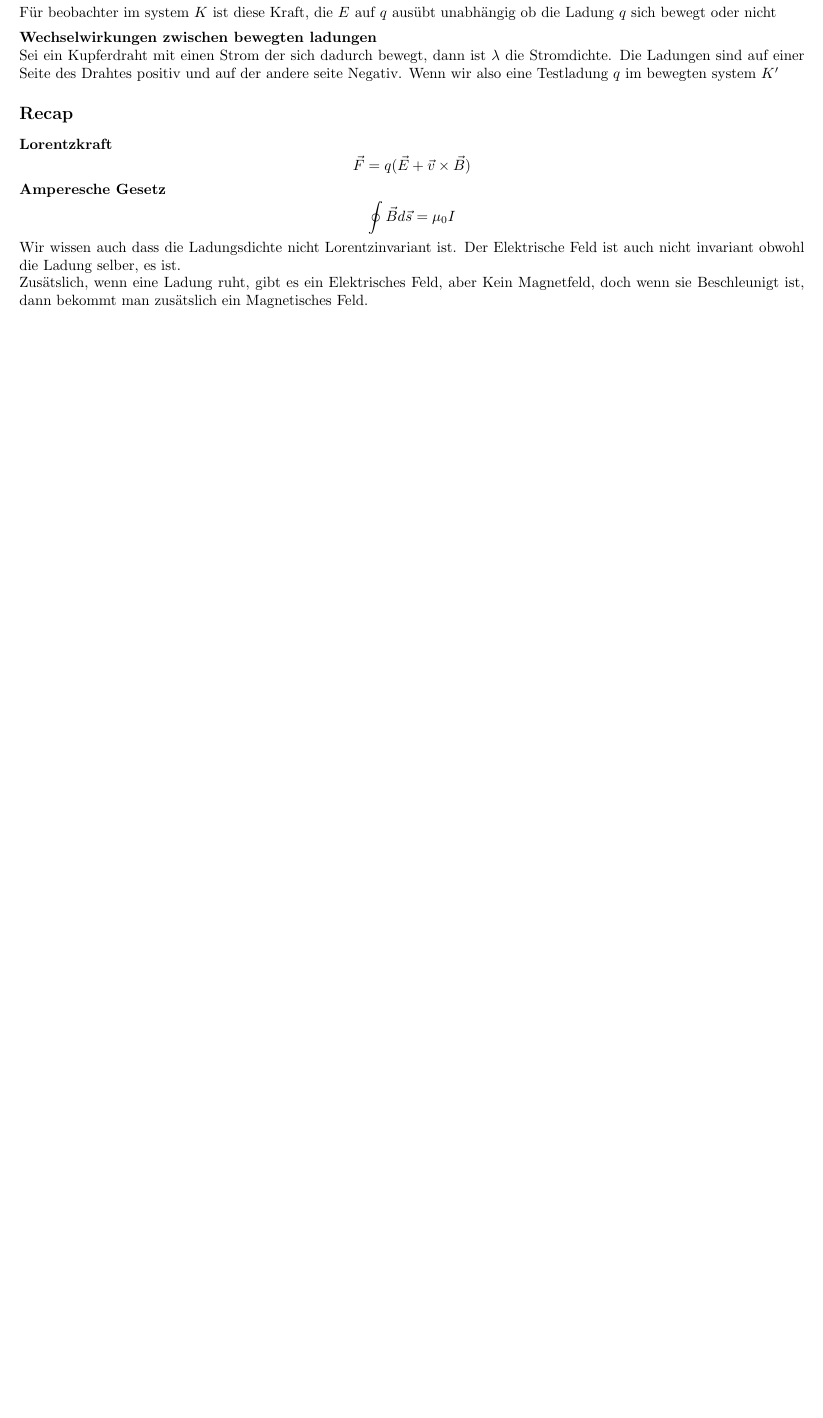
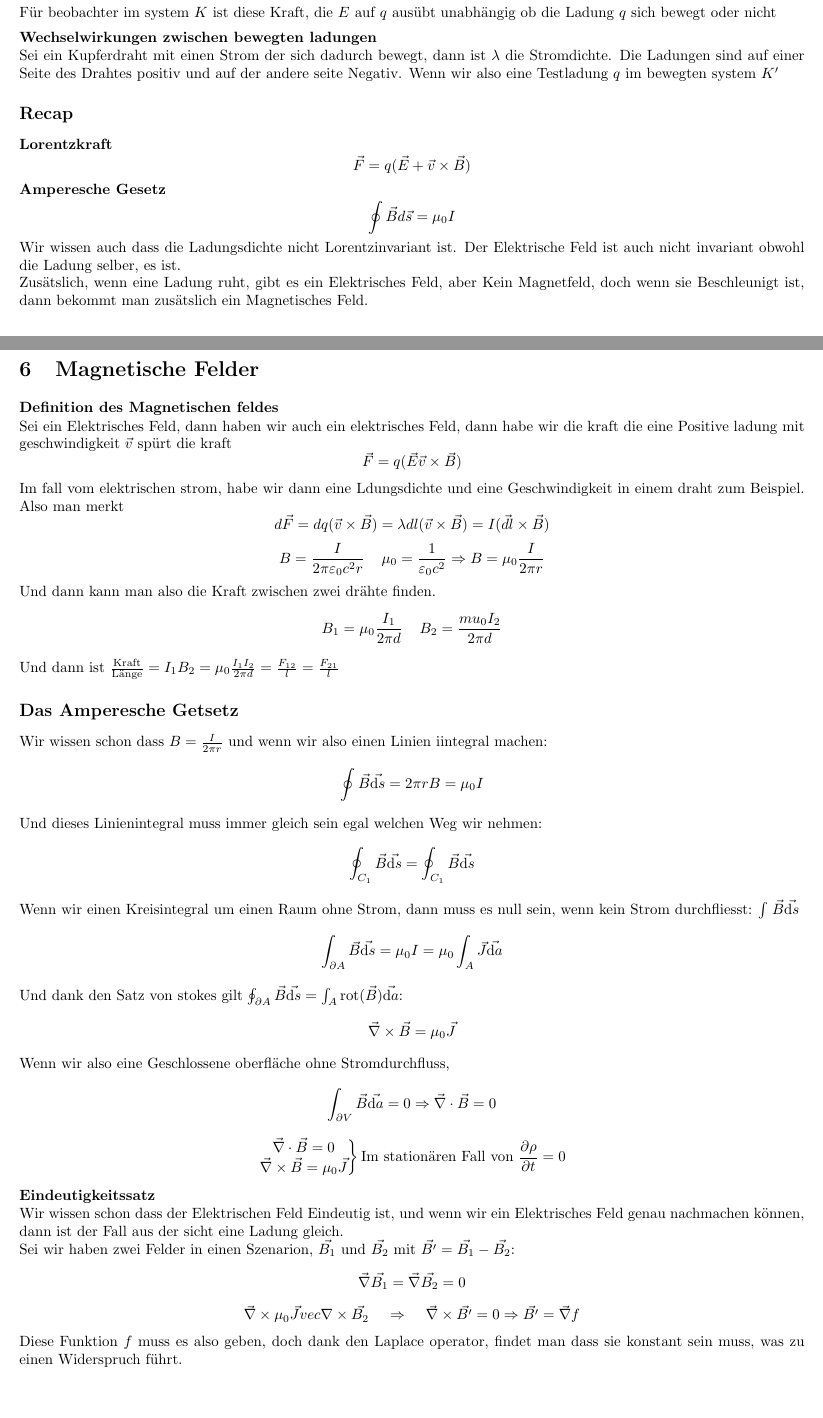
Before and after one commit to SleakStick/Notizen, a LaTeX paper (PhysikII/phys.tex): part of page 25 of 25 before the commit and two parts of pages 25 and 26 of 27 after it, the two joined at a grey line, cut so that both start at the same text, the shorter picture padded with empty space. Compiled offline with pdfLaTeX; a LaTeX package or settings file that is missing is left out.

Commit message:
Physik 17.02

```diff
--- a/PhysikII/phys.tex
+++ b/PhysikII/phys.tex
@@ -598,3 +598,31 @@ Sei ein Kupferdraht mit einen Strom der sich dadurch bewegt, dann ist $\lambda$
 \subsubsection*{Amperesche Gesetz}\[\oint\vec{B}d\vec{s}=\mu_0 I\]
 Wir wissen auch dass die Ladungsdichte nicht Lorentzinvariant ist. Der Elektrische Feld ist auch nicht invariant obwohl die Ladung selber, es ist.\newline
 Zusätslich, wenn eine Ladung ruht, gibt es ein Elektrisches Feld, aber Kein Magnetfeld, doch wenn sie Beschleunigt ist, dann bekommt man zusätslich ein Magnetisches Feld.
+\section{Magnetische Felder}
+\subsubsection*{Definition des Magnetischen feldes}
+Sei ein Elektrisches Feld, dann haben wir auch ein elektrisches Feld, dann habe wir die kraft die eine Positive ladung mit geschwindigkeit $\vec{v}$ spürt die kraft
+\[\vec{F}=q(\vec{E}\vec{v}\times\vec{B})\]
+Im fall vom elektrischen strom, habe wir dann eine Ldungsdichte und eine Geschwindigkeit in einem draht zum Beispiel. Also man merkt
+\[d \vec{F}=dq(\vec{v}\times \vec{B})=\lambda dl(\vec{v}\times \vec{B})=I(\vec{dl}\times \vec{B})\]
+\[B=\frac{I}{2\pi \varepsilon_0 c^2 r}\mspc \mu_0=\frac{1}{\varepsilon_0 c^2}\Rightarrow B=\mu_0 \frac{I}{2\pi r}\]
+Und dann kann man also die Kraft zwischen zwei drähte finden.
+\[B_1=\mu_0 \frac{I_1}{2\pi d }\mspc B_2=\frac{mu_0 I_2}{2\pi d }\]
+Und dann ist $\frac{\text{Kraft}}{\text{Länge}}=I_1B_2=\mu_0 \frac{I_1I_2}{2\pi d }=\frac{F_{12}}{l}=\frac{F_{21}}{l}$
+\subsection*{Das Amperesche Getsetz}
+Wir wissen schon dass $B=\frac{I }{2\pi r}$ und wenn wir also einen Linien iintegral machen:
+\[\oint^{}_{}\vec{B}\vec{\text{d}s}=2\pi rB=\mu_0 I\]
+Und dieses Linienintegral muss immer gleich sein egal welchen Weg wir nehmen:
+\[\oint^{}_{C_1}\vec{B}\vec{\text{d}s}=\oint^{}_{C_1}\vec{B}\vec{\text{d}s}\]
+Wenn wir einen Kreisintegral um einen Raum ohne Strom, dann muss es null sein, wenn kein Strom durchfliesst: $\int^{}_{}\vec{B}\vec{\text{d}s}$
+\[\int^{}_{\partial A}\vec{B}\vec{\text{d}s}=\mu_0 I=\mu_0 \int^{}_{A}\vec{J}\vec{\text{d}a}\]
+Und dank den Satz von stokes gilt $\oint^{}_{\partial A}\vec{B} \vec{\text{d}s}=\int^{}_{A}\text{rot}(\vec{B})\vec{\text{d}a}$:
+\[\vec{\nabla}\times \vec{B}=\mu_0 \vec{J}\]
+Wenn wir also eine Geschlossene oberfläche ohne Stromdurchfluss,
+\[\int^{}_{\partial V}\vec{B}\vec{\text{d}a}=0\Rightarrow \vec{\nabla}\cdot \vec{B}=0\]
+\[\left.\begin{matrix}\vec{\nabla}\cdot \vec{B}=0\\ \vec{\nabla}\times \vec{B}=\mu_0 \vec{J}\end{matrix}\right\rbrace \text{Im stationären Fall von }\frac{\partial \rho}{\partial t}=0\]
+\subsubsection*{Eindeutigkeitssatz} Wir wissen schon dass der Elektrischen Feld Eindeutig ist, und wenn wir ein Elektrisches Feld genau nachmachen können, dann ist der Fall aus der sicht eine Ladung gleich.
+\newline Sei wir haben zwei Felder in einen Szenarion, $\vec{B_1}$ und $\vec{B_2}$ mit $\vec{B'}=\vec{B_1}-\vec{B_2}$:
+\[\vec{\nabla}\vec{B_1}=\vec{\nabla}\vec{B_2}=0\]
+\[\vec{\nabla}\times \mu_0 \vec{J}vec{\nabla}\times \vec{B_2}\mspc \Rightarrow \mspc \vec{\nabla}\times \vec{B'}=0 \Rightarrow \vec{B'}=\vec{\nabla} f\]
+Diese Funktion $f$ muss es also geben, doch dank den Laplace operator, findet man dass sie konstant sein muss, was zu einen Widerspruch führt.
+\subsection*{Potential} Wenn wir das Elektrische Feld haben, dann ist $\vec{E}=\vec{\nabla}\Phi$ und im fall vom Magnetfeld ist:
@@ -600,0 +633 @@ Zusätslich, wenn eine Ladung ruht, gibt es ein Elektrisches Feld, aber Kein Mag
+\[\vec{J}(\vec{r})\rightarrow \vec{A}(\vec{r})\rightarrow \vec{B}(\vec{r})\]
```
Also changed, not shown: AnalysisII/Einsiedler.tex (+0 -1 lines), AnalysisII/analysis.tex (+1 -1 lines), PhysikII/phys.tex (28 more changed lines).
